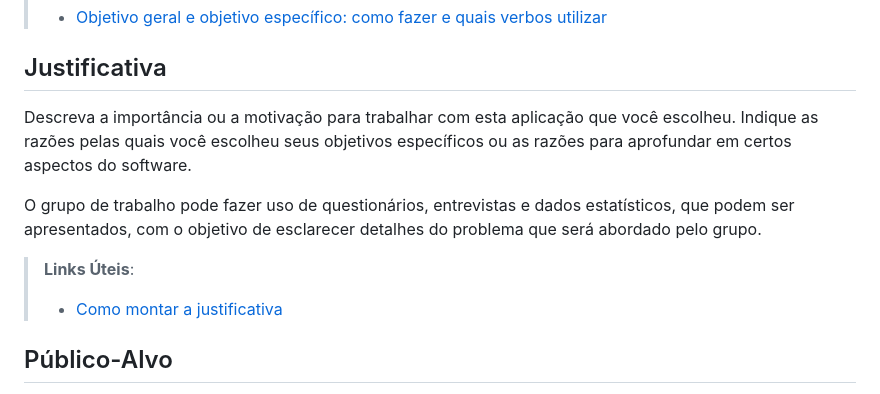
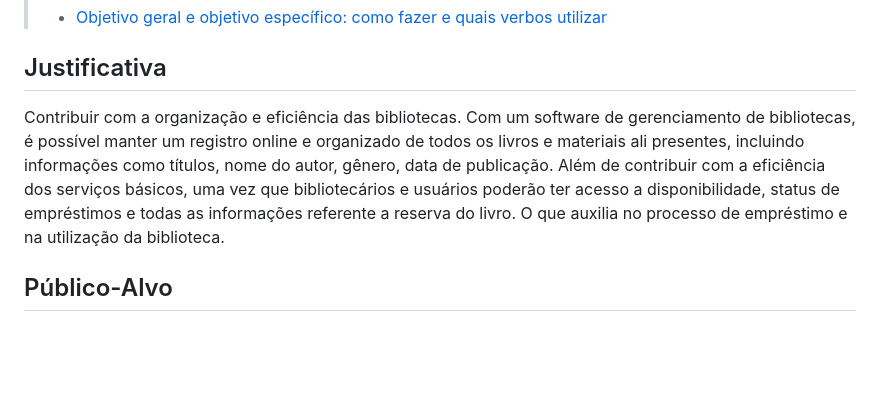
Before and after one commit to ICEI-PUC-Minas-PMV-SInt/pmv-sint-2023-1-e3-proj-back-t1-time1-proj-acervo, a Markdown page: docs/01-Documentação de Contexto.md, the part around the change. Drawn GitHub-style; blank space fills up the shorter version.

Commit message:
Adição do tópico justificativa

```diff
--- a/docs/01-Documentação de Contexto.md
+++ b/docs/01-Documentação de Contexto.md
@@ -25,12 +25,7 @@ Apresente também alguns (pelo menos 2) objetivos específicos dependendo de ond
 
 ## Justificativa
 
-Descreva a importância ou a motivação para trabalhar com esta aplicação que você escolheu. Indique as razões pelas quais você escolheu seus objetivos específicos ou as razões para aprofundar em certos aspectos do software.
-
-O grupo de trabalho pode fazer uso de questionários, entrevistas e dados estatísticos, que podem ser apresentados, com o objetivo de esclarecer detalhes do problema que será abordado pelo grupo.
-
-> **Links Úteis**:
-> - [Como montar a justificativa](https://guiadamonografia.com.br/como-montar-justificativa-do-tcc/)
+Contribuir com a organização e eficiência das bibliotecas. Com um software de gerenciamento de bibliotecas, é possível manter um registro online e organizado de todos os livros e materiais ali presentes, incluindo informações como títulos, nome do autor, gênero, data de publicação. Além de contribuir com a eficiência dos serviços básicos, uma vez que bibliotecários e usuários poderão ter acesso a disponibilidade, status de empréstimos e todas as informações referente a reserva do livro. O que auxilia no processo de empréstimo e na utilização da biblioteca.
 
 ## Público-Alvo
 
```
